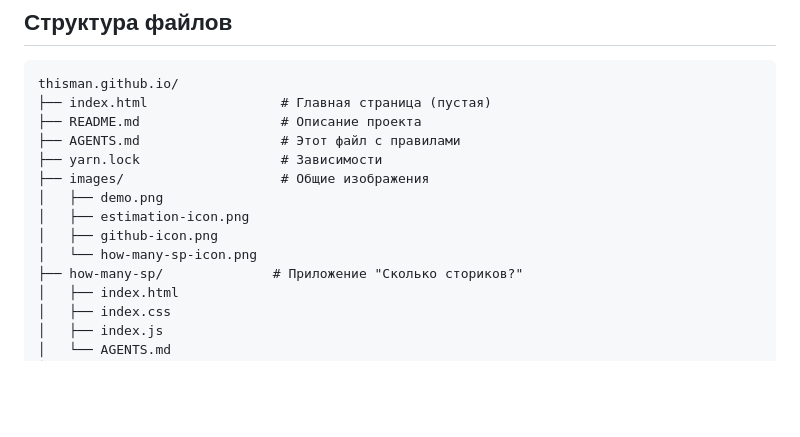
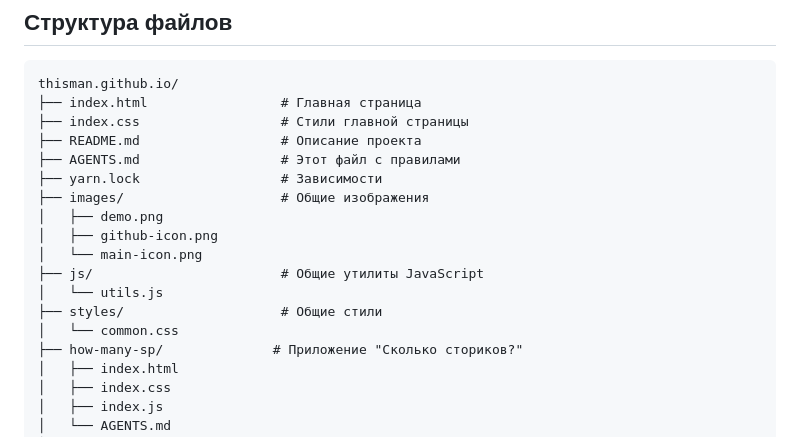
Before and after one commit to Thisman/thisman.github.io, a Markdown page: AGENTS.md, the part around the change. Rendered like a GitHub page; blank space fills up the shorter version.

````diff
--- a/AGENTS.md
+++ b/AGENTS.md
@@ -10,15 +10,19 @@
 
 ```
 thisman.github.io/
-├── index.html                 # Главная страница (пустая)
+├── index.html                 # Главная страница
+├── index.css                  # Стили главной страницы
 ├── README.md                  # Описание проекта
 ├── AGENTS.md                  # Этот файл с правилами
 ├── yarn.lock                  # Зависимости
 ├── images/                    # Общие изображения
 │   ├── demo.png
-│   ├── estimation-icon.png
 │   ├── github-icon.png
-│   └── how-many-sp-icon.png
+│   └── main-icon.png
+├── js/                        # Общие утилиты JavaScript
+│   └── utils.js
+├── styles/                    # Общие стили
+│   └── common.css
 ├── how-many-sp/              # Приложение "Сколько сториков?"
 │   ├── index.html
 │   ├── index.css
````
